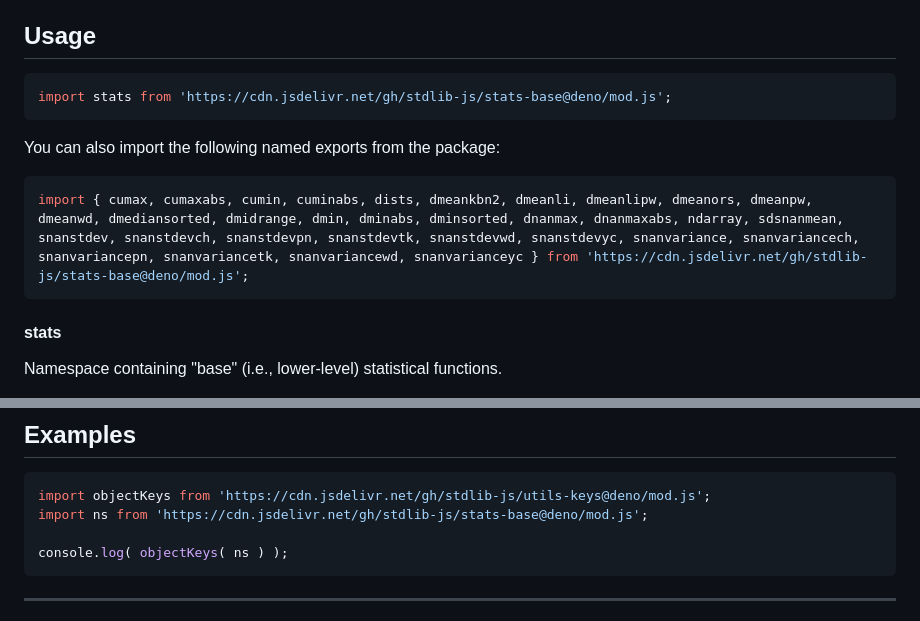
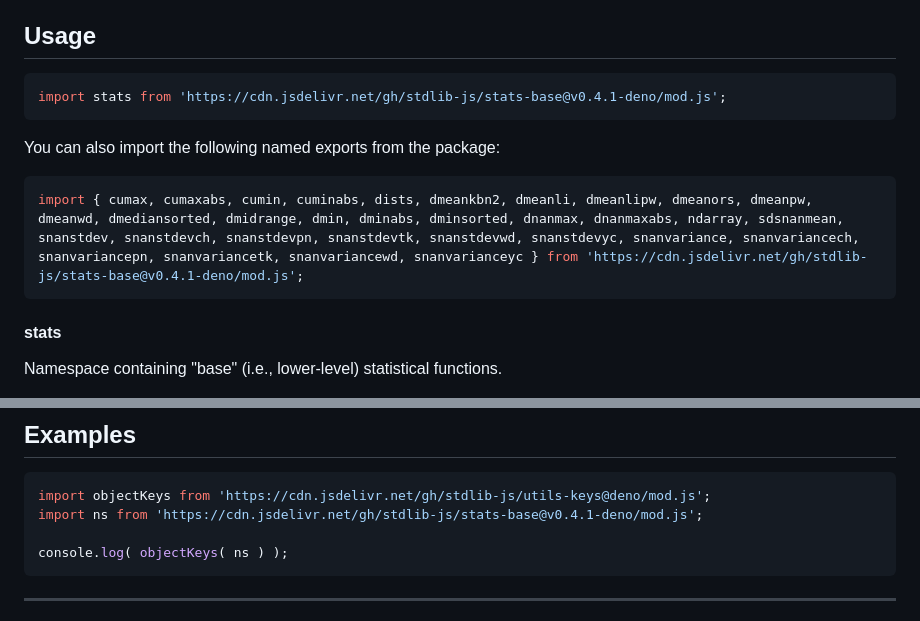
Before and after one commit to stdlib-js/stats-base, a Markdown page: README.md, 2 parts joined by grey strips. Rendered like a GitHub page.

Commit message:
Update README.md for Deno bundle v0.4.1

````diff
--- a/README.md
+++ b/README.md
@@ -42,13 +42,13 @@ limitations under the License.
 ## Usage
 
 ```javascript
-import stats from 'https://cdn.jsdelivr.net/gh/stdlib-js/stats-base@deno/mod.js';
+import stats from 'https://cdn.jsdelivr.net/gh/stdlib-js/stats-base@v0.4.1-deno/mod.js';
 ```
 
 You can also import the following named exports from the package:
 
 ```javascript
-import { cumax, cumaxabs, cumin, cuminabs, dists, dmeankbn2, dmeanli, dmeanlipw, dmeanors, dmeanpw, dmeanwd, dmediansorted, dmidrange, dmin, dminabs, dminsorted, dnanmax, dnanmaxabs, ndarray, sdsnanmean, snanstdev, snanstdevch, snanstdevpn, snanstdevtk, snanstdevwd, snanstdevyc, snanvariance, snanvariancech, snanvariancepn, snanvariancetk, snanvariancewd, snanvarianceyc } from 'https://cdn.jsdelivr.net/gh/stdlib-js/stats-base@deno/mod.js';
+import { cumax, cumaxabs, cumin, cuminabs, dists, dmeankbn2, dmeanli, dmeanlipw, dmeanors, dmeanpw, dmeanwd, dmediansorted, dmidrange, dmin, dminabs, dminsorted, dnanmax, dnanmaxabs, ndarray, sdsnanmean, snanstdev, snanstdevch, snanstdevpn, snanstdevtk, snanstdevwd, snanstdevyc, snanvariance, snanvariancech, snanvariancepn, snanvariancetk, snanvariancewd, snanvarianceyc } from 'https://cdn.jsdelivr.net/gh/stdlib-js/stats-base@v0.4.1-deno/mod.js';
 ```
 
 #### stats
@@ -123,7 +123,7 @@ The namespace contains the following statistical functions:
 
 ```javascript
 import objectKeys from 'https://cdn.jsdelivr.net/gh/stdlib-js/utils-keys@deno/mod.js';
-import ns from 'https://cdn.jsdelivr.net/gh/stdlib-js/stats-base@deno/mod.js';
+import ns from 'https://cdn.jsdelivr.net/gh/stdlib-js/stats-base@v0.4.1-deno/mod.js';
 
 console.log( objectKeys( ns ) );
 ```
````
